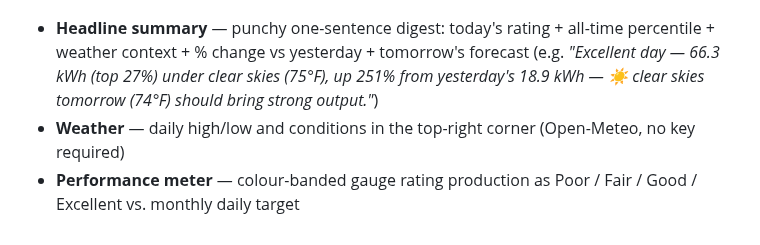
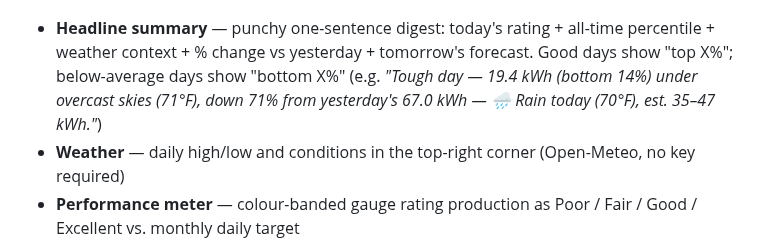
Before and after one commit to adeel825/solar-report, a Markdown page: README.md, the part around the change. Drawn GitHub-style.

```diff
--- a/README.md
+++ b/README.md
@@ -11,7 +11,7 @@ Sent every morning at 5am covering the previous day.
 
 ![Daily email report](docs/screenshot-email.png)
 
-- **Headline summary** — punchy one-sentence digest: today's rating + all-time percentile + weather context + % change vs yesterday + tomorrow's forecast (e.g. *"Excellent day — 66.3 kWh (top 27%) under clear skies (75°F), up 251% from yesterday's 18.9 kWh — ☀️ clear skies tomorrow (74°F) should bring strong output."*)
+- **Headline summary** — punchy one-sentence digest: today's rating + all-time percentile + weather context + % change vs yesterday + tomorrow's forecast. Good days show "top X%"; below-average days show "bottom X%" (e.g. *"Tough day — 19.4 kWh (bottom 14%) under overcast skies (71°F), down 71% from yesterday's 67.0 kWh — 🌧️ Rain today (70°F), est. 35–47 kWh."*)
 - **Weather** — daily high/low and conditions in the top-right corner (Open-Meteo, no key required)
 - **Performance meter** — colour-banded gauge rating production as Poor / Fair / Good / Excellent vs. monthly daily target
 - **Energy flow** — produced vs. consumed with net export/import
```
Also changed, not shown: docs/screenshot-daily.png (added), 1 other file.
